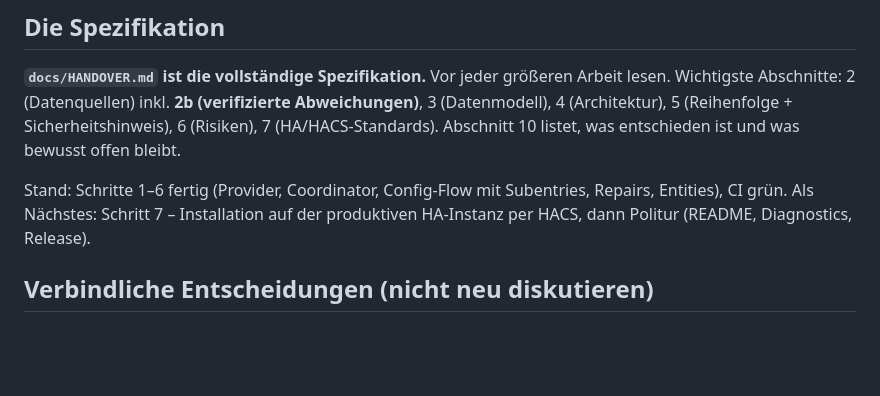
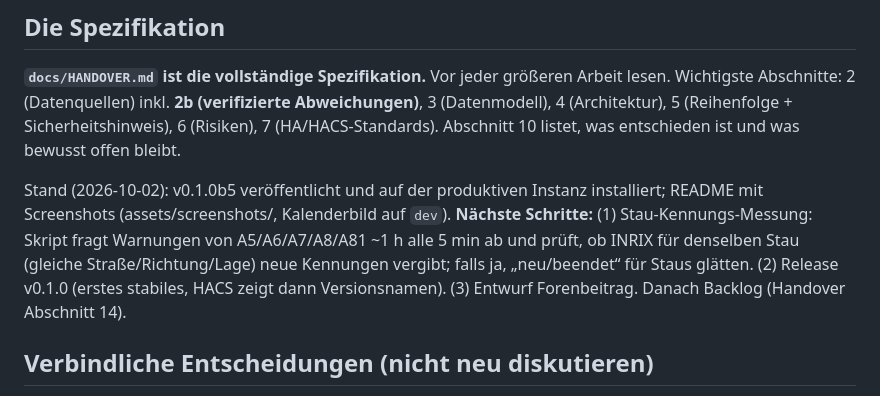
Before and after one commit to streckenwacht/integration, a Markdown page: CLAUDE.md, the part around the change. Rendered like a GitHub page; blank space fills up the shorter version.

Commit message:
CLAUDE.md: Projektstand und nächste Schritte
Co-Authored-By: Claude Opus 5.5 <noreply@anthropic.com>

```diff
--- a/CLAUDE.md
+++ b/CLAUDE.md
@@ -6,7 +6,7 @@ Home-Assistant-Custom-Integration (HACS), Domain `streckenwacht`. Zeigt Baustell
 
 **`docs/HANDOVER.md` ist die vollständige Spezifikation.** Vor jeder größeren Arbeit lesen. Wichtigste Abschnitte: 2 (Datenquellen) inkl. **2b (verifizierte Abweichungen)**, 3 (Datenmodell), 4 (Architektur), 5 (Reihenfolge + Sicherheitshinweis), 6 (Risiken), 7 (HA/HACS-Standards). Abschnitt 10 listet, was entschieden ist und was bewusst offen bleibt.
 
-Stand: Schritte 1–6 fertig (Provider, Coordinator, Config-Flow mit Subentries, Repairs, Entities), CI grün. Als Nächstes: Schritt 7 – Installation auf der produktiven HA-Instanz per HACS, dann Politur (README, Diagnostics, Release).
+Stand (2026-10-02): v0.1.0b5 veröffentlicht und auf der produktiven Instanz installiert; README mit Screenshots (assets/screenshots/, Kalenderbild auf `dev`). **Nächste Schritte:** (1) Stau-Kennungs-Messung: Skript fragt Warnungen von A5/A6/A7/A8/A81 ~1 h alle 5 min ab und prüft, ob INRIX für denselben Stau (gleiche Straße/Richtung/Lage) neue Kennungen vergibt; falls ja, „neu/beendet“ für Staus glätten. (2) Release v0.1.0 (erstes stabiles, HACS zeigt dann Versionsnamen). (3) Entwurf Forenbeitrag. Danach Backlog (Handover Abschnitt 14).
 
 ## Verbindliche Entscheidungen (nicht neu diskutieren)
 
```
